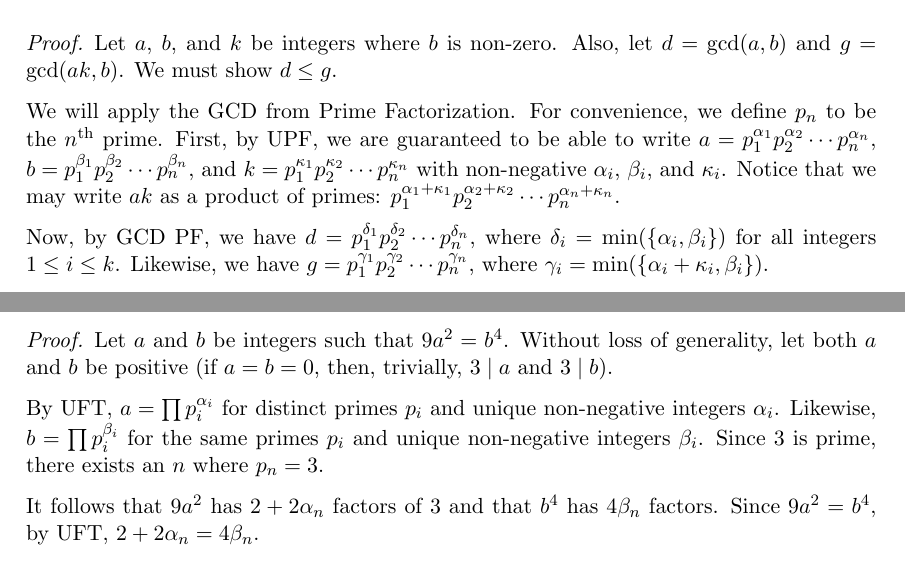
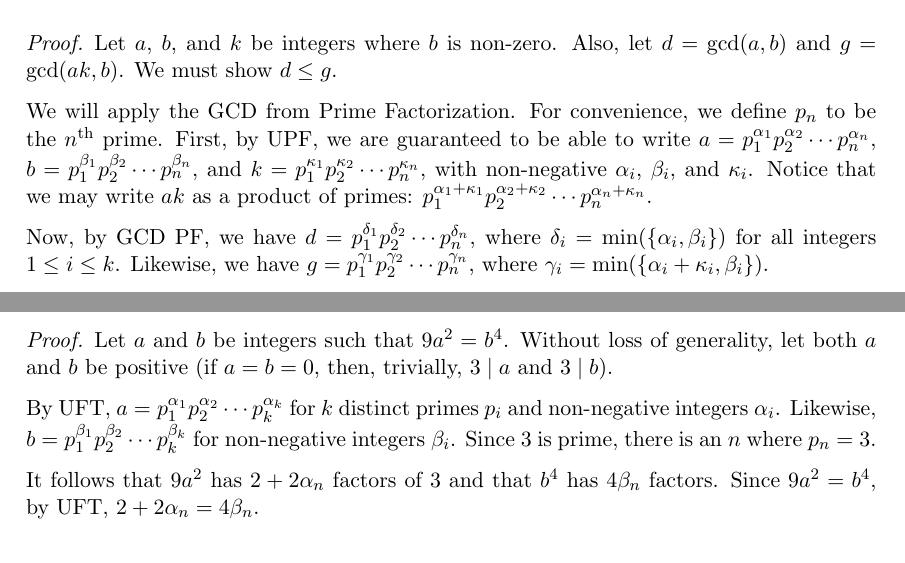
Before and after one commit to RetroCraft/problems, a LaTeX document (MATH135/EP06.tex, which reads header.tex): two parts of pages 3 and 4 of 5, joined at a grey line, cut so that both start at the same text. Compiled offline with pdfLaTeX.

Commit message:
MATH135: prime factorization macro
Former-commit-id: 367aa15fd8ab80b138682ba379705ea1246a1a4f

```diff
--- a/MATH135/EP06.tex
+++ b/MATH135/EP06.tex
@@ -139,17 +139,13 @@ Express $\gcd(18x + 3y, 3x)$ in terms of $d$ and prove that you are correct.
   We will apply the GCD from Prime Factorization.
   For convenience, we define $p_n$ to be the $n$\textsuperscript{th} prime.
   First, by UPF, we are guaranteed to be able to write
-  $a=p_1^{\alpha_1}p_2^{\alpha_2}\cdots p_n^{\alpha_n}$,
-  $b=p_1^{\beta_1}p_2^{\beta_2}\cdots p_n^{\beta_n}$, and
-  $k=p_1^{\kappa_1}p_2^{\kappa_2}\cdots p_n^{\kappa_n}$
+  $a=\pf{\alpha_#1}{n}$, $b=\pf{\beta_#1}{n}$, and $k=\pf{\kappa_#1}{n}$,
   with non-negative $\alpha_i$, $\beta_i$, and $\kappa_i$.
-  Notice that we may write $ak$ as a product of primes:
-  $p_1^{\alpha_1+\kappa_1}p_2^{\alpha_2+\kappa_2}\cdots p_n^{\alpha_n+\kappa_n}$.
+  Notice that we may write $ak$ as a product of primes: $\pf{\alpha_#1+\kappa_#1}{n}$.
 
-  Now, by GCD PF, we have $d=p_1^{\delta_1}p_2^{\delta_2}\cdots p_n^{\delta_n}$,
-  where $\delta_i=\min(\{\alpha_i,\beta_i\})$ for all integers $1 \leq i \leq k$.
-  Likewise, we have $g=p_1^{\gamma_1}p_2^{\gamma_2}\cdots p_n^{\gamma_n}$,
-  where $\gamma_i=\min(\{\alpha_i+\kappa_i,\beta_i\})$.
+  Now, by GCD PF, we have $d=\pf{\delta_#1}{n}$, where $\delta_i=\min(\{\alpha_i,\beta_i\})$
+  for all integers $1 \leq i \leq k$.
+  Likewise, we have $g=\pf{\gamma_#1}{n}$, where $\gamma_i=\min(\{\alpha_i+\kappa_i,\beta_i\})$.
 
   We will show that $\delta_i \leq \gamma_i$ for all $i$, from which it follows $d \leq g$.
   Let $i$ be arbitrary.
@@ -251,9 +247,9 @@ if $9a^2 = b^4$ where $a,b\in\Z$, then 3 is a common divisor of $a$ and $b$.
   Without loss of generality, let both $a$ and $b$ be positive
   (if $a=b=0$, then, trivially, $3 \mid a$ and $3 \mid b$).
 
-  By UFT, $a=\prod p_i^{\alpha_i}$ for distinct primes $p_i$ and unique non-negative integers $\alpha_i$.
-  Likewise, $b=\prod p_i^{\beta_i}$ for the same primes $p_i$ and unique non-negative integers $\beta_i$.
-  Since 3 is prime, there exists an $n$ where $p_n=3$.
+  By UFT, $a=\pf{\alpha_#1}{k}$ for $k$ distinct primes $p_i$ and non-negative integers $\alpha_i$.
+  Likewise, $b=\pf{\beta_#1}{k}$ for non-negative integers $\beta_i$.
+  Since 3 is prime, there is an $n$ where $p_n=3$.
 
   It follows that $9a^2$ has $2+2\alpha_n$ factors of 3 and that $b^4$ has $4\beta_n$ factors.
   Since $9a^2=b^4$, by UFT, $2+2\alpha_n=4\beta_n$.
--- a/header.tex
+++ b/header.tex
@@ -58,6 +58,9 @@
 \newcommand{\epsdel}[1][\delta]{\ensuremath{\epsilon\mathit{\textnormal{--}}#1}}
 \newcommand{\by}[1]{& \text{by #1}}
 \newcommand{\IH}{\by{inductive hypothesis}}
+\newcommand{\pf}[2]{%
+\let\tmp\relax\newcommand\tmp[1]{#1}
+\ensuremath{p_1^{\tmp{1}}p_2^{\tmp{2}}\cdots p_#2^{\tmp{#2}}}}
 % multiple choice (remove spacing between items)
 \newenvironment{choices}
 {\begin{enumerate}[(a)]
```
